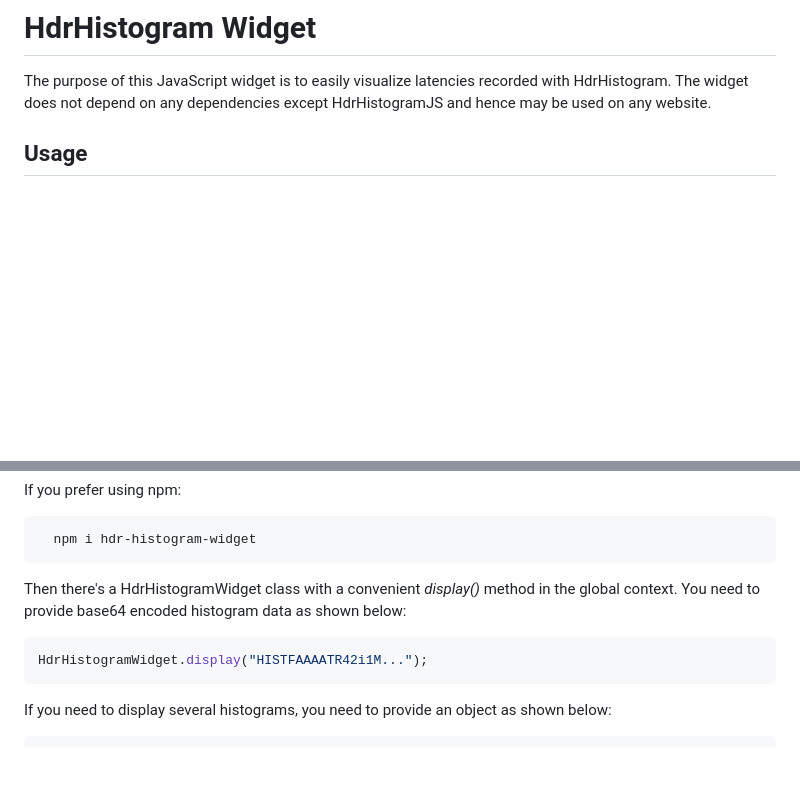
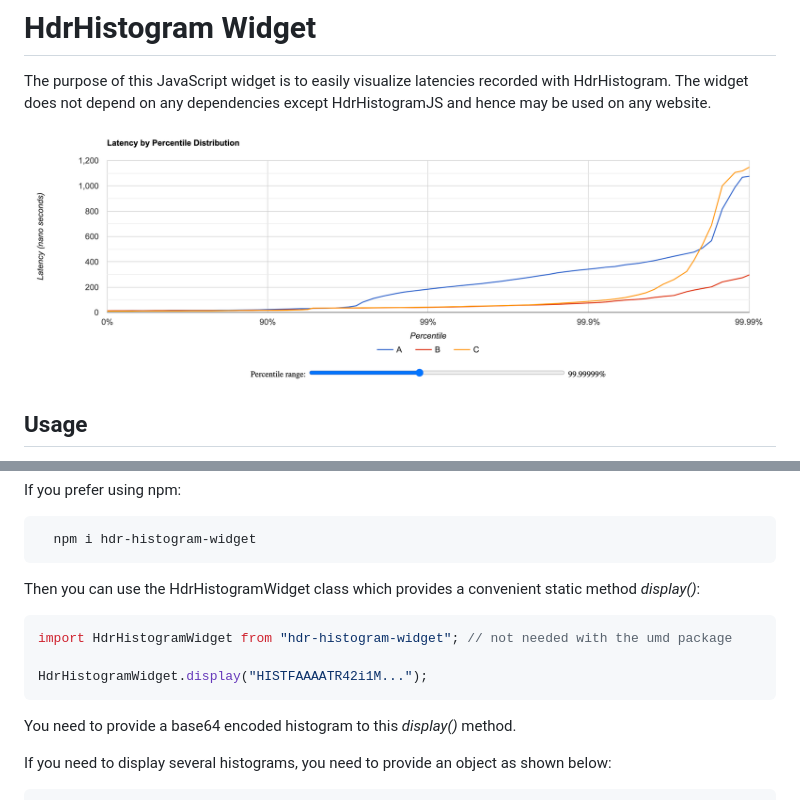
Before and after one commit to HdrHistogram/HdrHistogramWidget, a Markdown page: README.md, 2 parts joined by grey strips. Rendered like a GitHub page; pictures changed too: screenshot.png (added); blank space fills up the shorter version.

````diff
--- a/README.md
+++ b/README.md
@@ -1,6 +1,8 @@
 # HdrHistogram Widget
 
 The purpose of this JavaScript widget is to easily visualize latencies recorded with HdrHistogram. The widget does not depend on any dependencies except HdrHistogramJS and hence may be used on any website.
+
+![screenshot](screenshot.png)
 
 ## Usage
 
@@ -17,11 +19,15 @@ If you prefer using npm:
   npm i hdr-histogram-widget
 ```
 
-Then there's a HdrHistogramWidget class with a convenient _display()_ method in the global context. You need to provide base64 encoded histogram data as shown below:
+Then you can use the HdrHistogramWidget class which provides a convenient static method _display()_:
 
 ```ts
+import HdrHistogramWidget from "hdr-histogram-widget"; // not needed with the umd package
+
 HdrHistogramWidget.display("HISTFAAAATR42i1M...");
 ```
+
+You need to provide a base64 encoded histogram to this _display()_ method.
 
 If you need to display several histograms, you need to provide an object as shown below:
 
````
Also changed, not shown: 2 other files.
